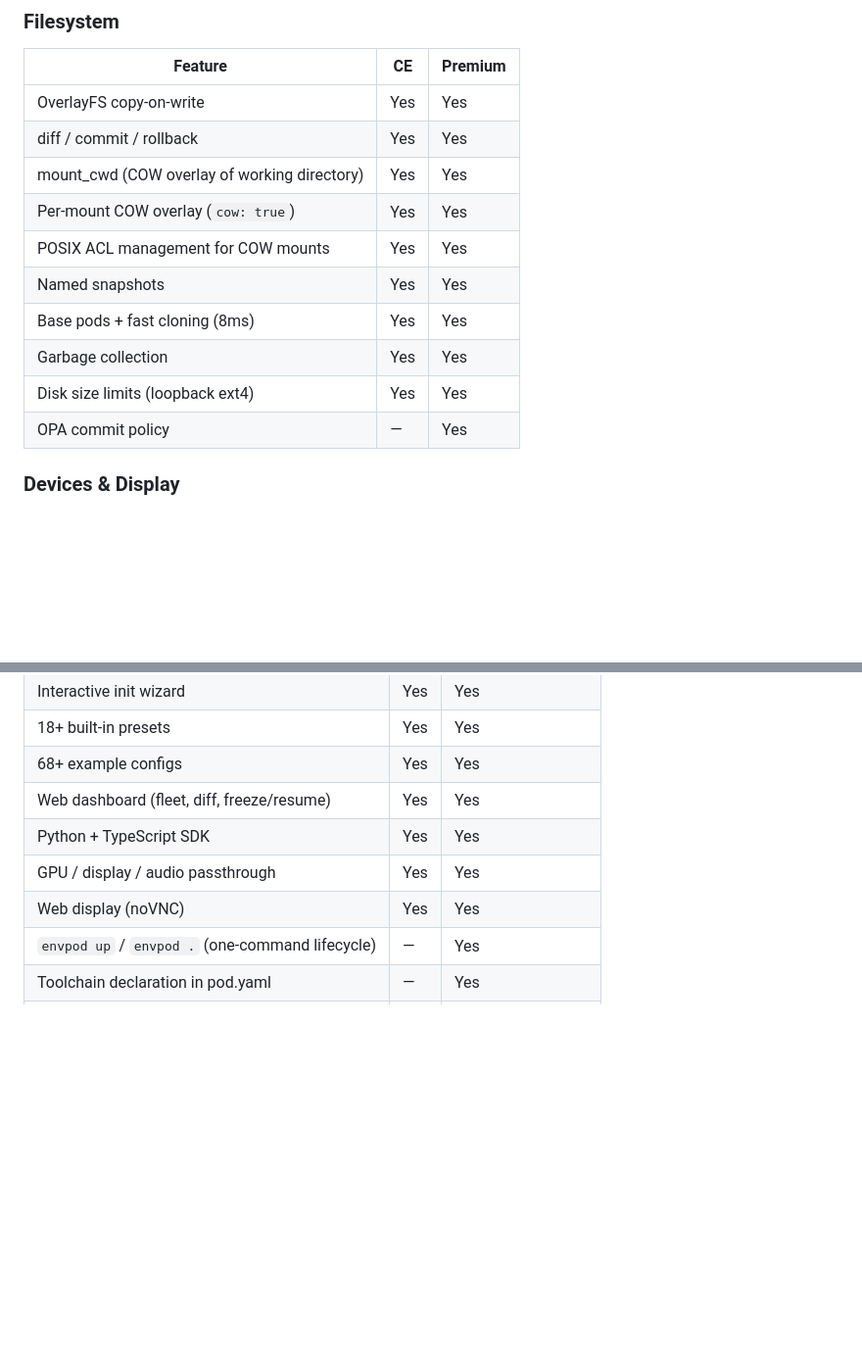
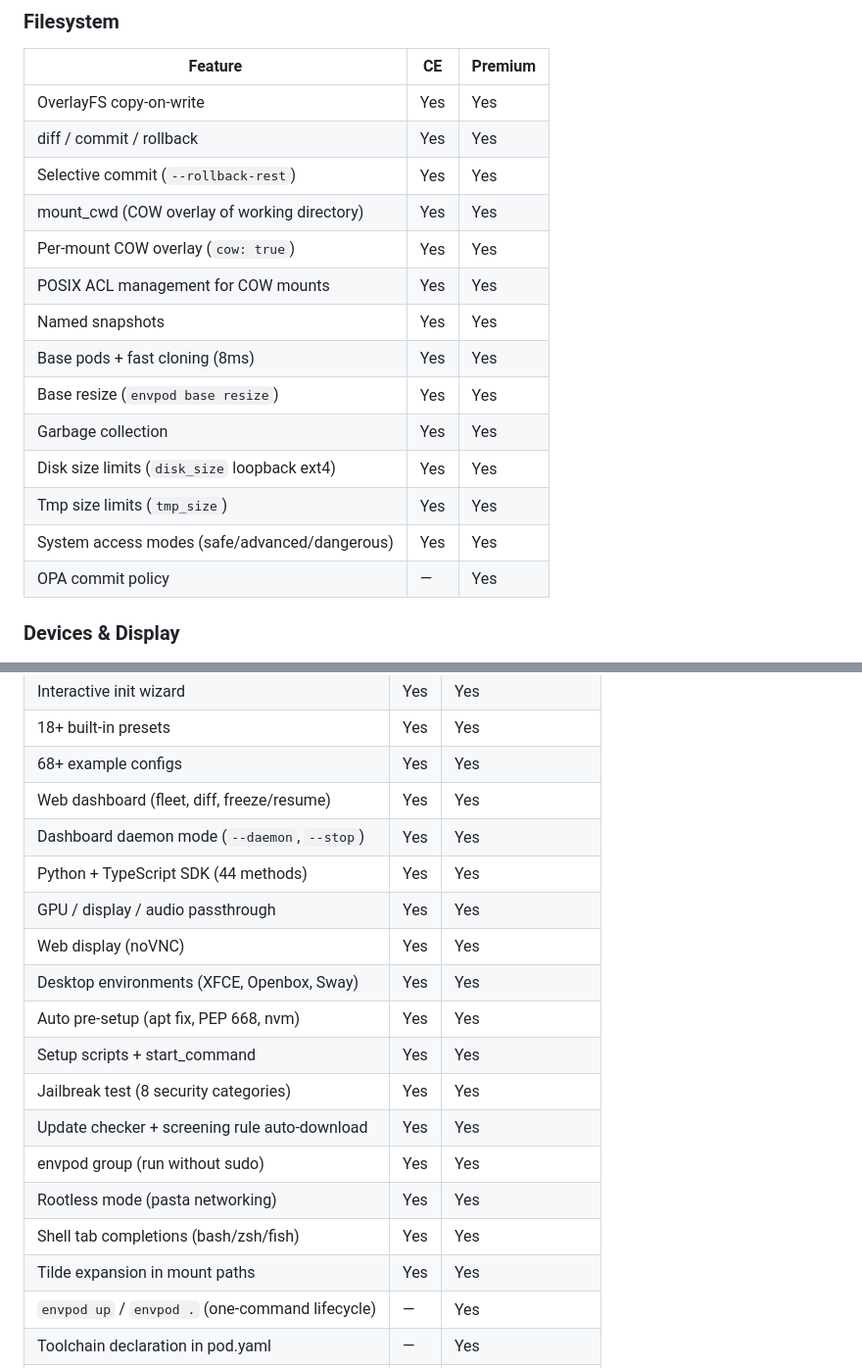
Before and after one commit to markamo/envpod-ce, a Markdown page: docs/CE-VS-PREMIUM.md, 2 parts joined by grey strips. Shown at 98% size. Rendered like a GitHub page; blank space fills up the shorter version.

Commit message:
CE-VS-PREMIUM: add 13 missing CE features (rollback-rest, system_access, rootless, desktop_env, pre-setup, etc.)

```diff
--- a/docs/CE-VS-PREMIUM.md
+++ b/docs/CE-VS-PREMIUM.md
@@ -49,13 +49,17 @@ Premium adds identity, policy intelligence, fleet orchestration, remote manageme
 |---|---|---|
 | OverlayFS copy-on-write | Yes | Yes |
 | diff / commit / rollback | Yes | Yes |
+| Selective commit (`--rollback-rest`) | Yes | Yes |
 | mount_cwd (COW overlay of working directory) | Yes | Yes |
 | Per-mount COW overlay (`cow: true`) | Yes | Yes |
 | POSIX ACL management for COW mounts | Yes | Yes |
 | Named snapshots | Yes | Yes |
 | Base pods + fast cloning (8ms) | Yes | Yes |
+| Base resize (`envpod base resize`) | Yes | Yes |
 | Garbage collection | Yes | Yes |
-| Disk size limits (loopback ext4) | Yes | Yes |
+| Disk size limits (`disk_size` loopback ext4) | Yes | Yes |
+| Tmp size limits (`tmp_size`) | Yes | Yes |
+| System access modes (safe/advanced/dangerous) | Yes | Yes |
 | OPA commit policy | — | Yes |
 
 ### Devices & Display
@@ -209,9 +213,19 @@ Premium adds identity, policy intelligence, fleet orchestration, remote manageme
 | 18+ built-in presets | Yes | Yes |
 | 68+ example configs | Yes | Yes |
 | Web dashboard (fleet, diff, freeze/resume) | Yes | Yes |
-| Python + TypeScript SDK | Yes | Yes |
+| Dashboard daemon mode (`--daemon`, `--stop`) | Yes | Yes |
+| Python + TypeScript SDK (44 methods) | Yes | Yes |
 | GPU / display / audio passthrough | Yes | Yes |
 | Web display (noVNC) | Yes | Yes |
+| Desktop environments (XFCE, Openbox, Sway) | Yes | Yes |
+| Auto pre-setup (apt fix, PEP 668, nvm) | Yes | Yes |
+| Setup scripts + start_command | Yes | Yes |
+| Jailbreak test (8 security categories) | Yes | Yes |
+| Update checker + screening rule auto-download | Yes | Yes |
+| envpod group (run without sudo) | Yes | Yes |
+| Rootless mode (pasta networking) | Yes | Yes |
+| Shell tab completions (bash/zsh/fish) | Yes | Yes |
+| Tilde expansion in mount paths | Yes | Yes |
 | `envpod up` / `envpod .` (one-command lifecycle) | — | Yes |
 | Toolchain declaration in pod.yaml | — | Yes |
 | IDE integration (`envpod ide`) | — | Yes |
```
